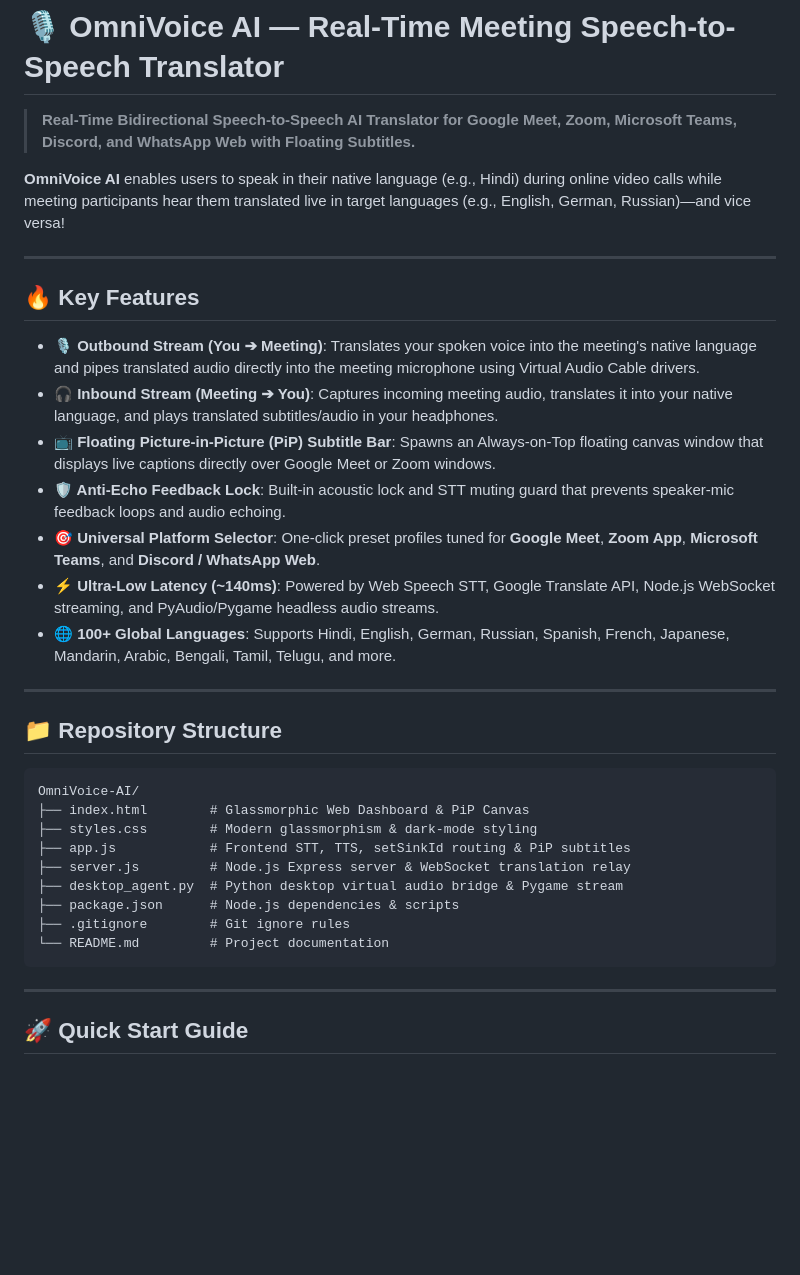
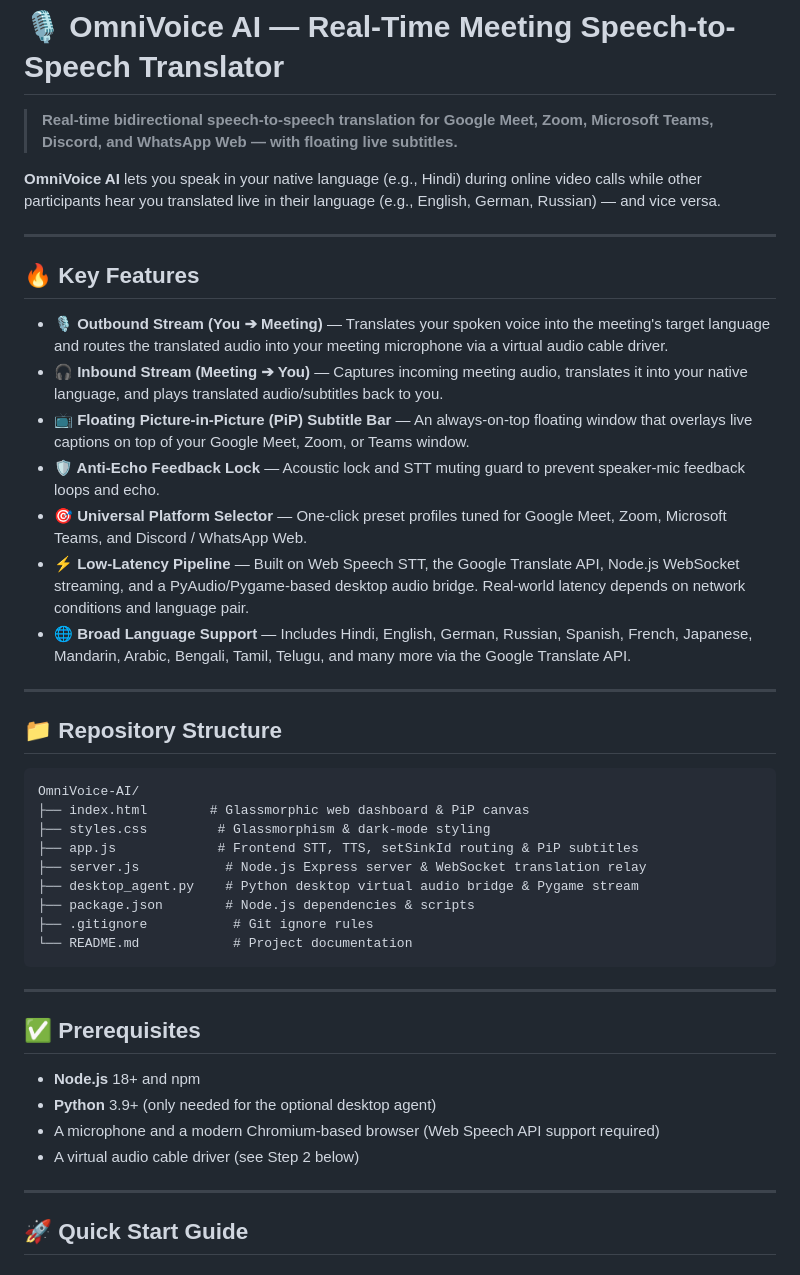
Before and after one commit to rajeshsahu777/OmniVoice-AI, a Markdown page: README.md, the part around one of its changes. GitHub-like rendering; blank space fills up the shorter version.

````diff
--- a/README.md
+++ b/README.md
@@ -1,20 +1,20 @@
 # 🎙️ OmniVoice AI — Real-Time Meeting Speech-to-Speech Translator
 
-> **Real-Time Bidirectional Speech-to-Speech AI Translator for Google Meet, Zoom, Microsoft Teams, Discord, and WhatsApp Web with Floating Subtitles.**
+> **Real-time bidirectional speech-to-speech translation for Google Meet, Zoom, Microsoft Teams, Discord, and WhatsApp Web — with floating live subtitles.**
 
-**OmniVoice AI** enables users to speak in their native language (e.g., Hindi) during online video calls while meeting participants hear them translated live in target languages (e.g., English, German, Russian)—and vice versa!
+**OmniVoice AI** lets you speak in your native language (e.g., Hindi) during online video calls while other participants hear you translated live in their language (e.g., English, German, Russian) — and vice versa.
 
 ---
 
 ## 🔥 Key Features
 
-- **🎙️ Outbound Stream (You ➔ Meeting)**: Translates your spoken voice into the meeting's native language and pipes translated audio directly into the meeting microphone using Virtual Audio Cable drivers.
-- **🎧 Inbound Stream (Meeting ➔ You)**: Captures incoming meeting audio, translates it into your native language, and plays translated subtitles/audio in your headphones.
-- **📺 Floating Picture-in-Picture (PiP) Subtitle Bar**: Spawns an Always-on-Top floating canvas window that displays live captions directly over Google Meet or Zoom windows.
-- **🛡️ Anti-Echo Feedback Lock**: Built-in acoustic lock and STT muting guard that prevents speaker-mic feedback loops and audio echoing.
-- **🎯 Universal Platform Selector**: One-click preset profiles tuned for **Google Meet**, **Zoom App**, **Microsoft Teams**, and **Discord / WhatsApp Web**.
-- **⚡ Ultra-Low Latency (~140ms)**: Powered by Web Speech STT, Google Translate API, Node.js WebSocket streaming, and PyAudio/Pygame headless audio streams.
-- **🌐 100+ Global Languages**: Supports Hindi, English, German, Russian, Spanish, French, Japanese, Mandarin, Arabic, Bengali, Tamil, Telugu, and more.
+- **🎙️ Outbound Stream (You ➔ Meeting)** — Translates your spoken voice into the meeting's target language and routes the translated audio into your meeting microphone via a virtual audio cable driver.
+- **🎧 Inbound Stream (Meeting ➔ You)** — Captures incoming meeting audio, translates it into your native language, and plays translated audio/subtitles back to you.
+- **📺 Floating Picture-in-Picture (PiP) Subtitle Bar** — An always-on-top floating window that overlays live captions on top of your Google Meet, Zoom, or Teams window.
+- **🛡️ Anti-Echo Feedback Lock** — Acoustic lock and STT muting guard to prevent speaker-mic feedback loops and echo.
+- **🎯 Universal Platform Selector** — One-click preset profiles tuned for Google Meet, Zoom, Microsoft Teams, and Discord / WhatsApp Web.
+- **⚡ Low-Latency Pipeline** — Built on Web Speech STT, the Google Translate API, Node.js WebSocket streaming, and a PyAudio/Pygame-based desktop audio bridge. Real-world latency depends on network conditions and language pair.
+- **🌐 Broad Language Support** — Includes Hindi, English, German, Russian, Spanish, French, Japanese, Mandarin, Arabic, Bengali, Tamil, Telugu, and many more via the Google Translate API.
 
 ---
 
@@ -22,15 +22,24 @@
 
 ```
 OmniVoice-AI/
-├── index.html        # Glassmorphic Web Dashboard & PiP Canvas
-├── styles.css        # Modern glassmorphism & dark-mode styling
-├── app.js            # Frontend STT, TTS, setSinkId routing & PiP subtitles
-├── server.js         # Node.js Express server & WebSocket translation relay
-├── desktop_agent.py  # Python desktop virtual audio bridge & Pygame stream
-├── package.json      # Node.js dependencies & scripts
-├── .gitignore        # Git ignore rules
-└── README.md         # Project documentation
+├── index.html        # Glassmorphic web dashboard & PiP canvas
+├── styles.css         # Glassmorphism & dark-mode styling
+├── app.js             # Frontend STT, TTS, setSinkId routing & PiP subtitles
+├── server.js           # Node.js Express server & WebSocket translation relay
+├── desktop_agent.py    # Python desktop virtual audio bridge & Pygame stream
+├── package.json        # Node.js dependencies & scripts
+├── .gitignore           # Git ignore rules
+└── README.md            # Project documentation
 ```
+
+---
+
+## ✅ Prerequisites
+
+- **Node.js** 18+ and npm
+- **Python** 3.9+ (only needed for the optional desktop agent)
+- A microphone and a modern Chromium-based browser (Web Speech API support required)
+- A virtual audio cable driver (see Step 2 below)
 
 ---
 
````
Also changed, not shown: other parts of README.md (+31 -13 lines).
